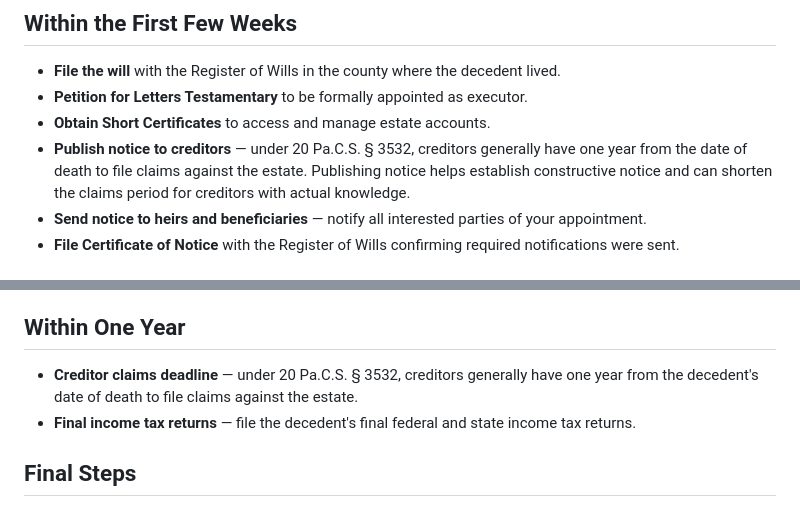
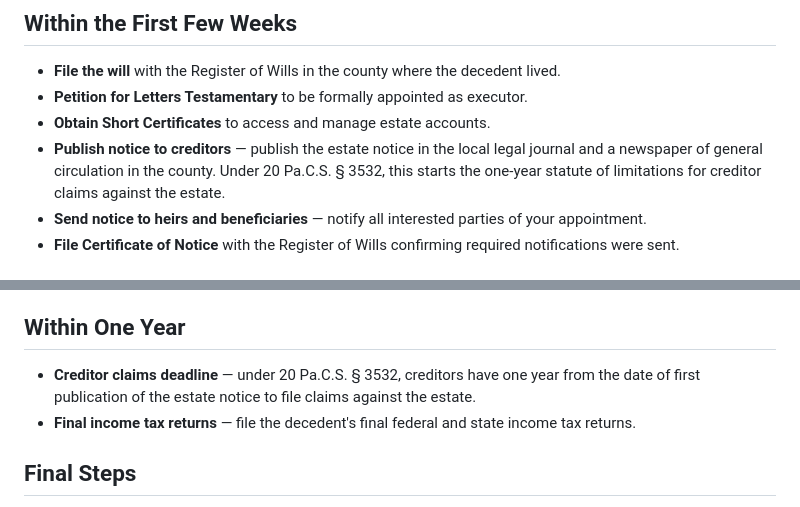
Before and after one commit to jament23/ament-law-website, a Markdown page: blog/posts/key-deadlines-for-executors-in-pennsylvania.md, 2 parts joined by grey strips. GitHub-like rendering.

Commit message:
Fix creditor claims trigger: runs from first publication, not date of death
Corrected 20 Pa.C.S. § 3532 references on executor deadline and
personal liability blog posts — the one-year creditor claims period
runs from the date of first publication of the estate notice (in the
local legal journal and a newspaper of general circulation), not from
the decedent's date of death.

https://claude.ai/code/session_01J65Ehgo4TiAukFLVyNv1MA

```diff
--- a/blog/posts/key-deadlines-for-executors-in-pennsylvania.md
+++ b/blog/posts/key-deadlines-for-executors-in-pennsylvania.md
@@ -30,7 +30,7 @@ Serving as an executor is both an honor and a legal responsibility. One of the m
 - **File the will** with the Register of Wills in the county where the decedent lived.
 - **Petition for Letters Testamentary** to be formally appointed as executor.
 - **Obtain Short Certificates** to access and manage estate accounts.
-- **Publish notice to creditors** — under 20 Pa.C.S. § 3532, creditors generally have one year from the date of death to file claims against the estate. Publishing notice helps establish constructive notice and can shorten the claims period for creditors with actual knowledge.
+- **Publish notice to creditors** — publish the estate notice in the local legal journal and a newspaper of general circulation in the county. Under 20 Pa.C.S. § 3532, this starts the one-year statute of limitations for creditor claims against the estate.
 - **Send notice to heirs and beneficiaries** — notify all interested parties of your appointment.
 - **File Certificate of Notice** with the Register of Wills confirming required notifications were sent.
 
@@ -45,7 +45,7 @@ Serving as an executor is both an honor and a legal responsibility. One of the m
 
 ## Within One Year
 
-- **Creditor claims deadline** — under 20 Pa.C.S. § 3532, creditors generally have one year from the decedent's date of death to file claims against the estate.
+- **Creditor claims deadline** — under 20 Pa.C.S. § 3532, creditors have one year from the date of first publication of the estate notice to file claims against the estate.
 - **Final income tax returns** — file the decedent's final federal and state income tax returns.
 
 ## Final Steps
```
Also changed, not shown: blog/posts/personal-liability-for-executors-in-pennsylvania.md (+1 -1 lines).
